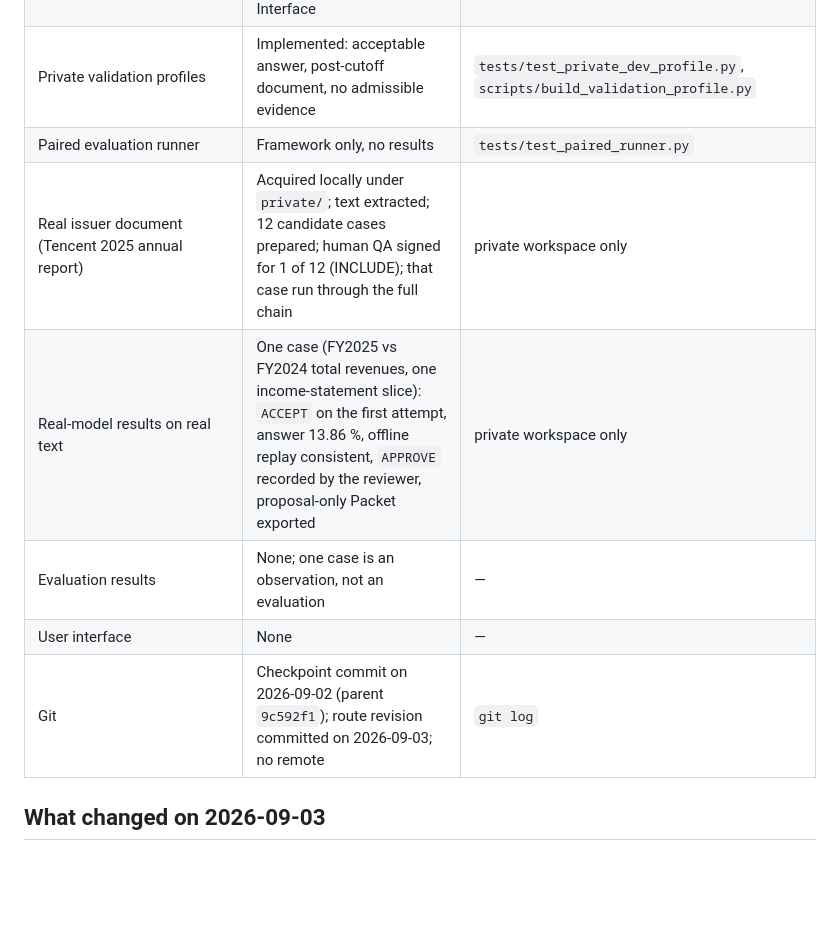
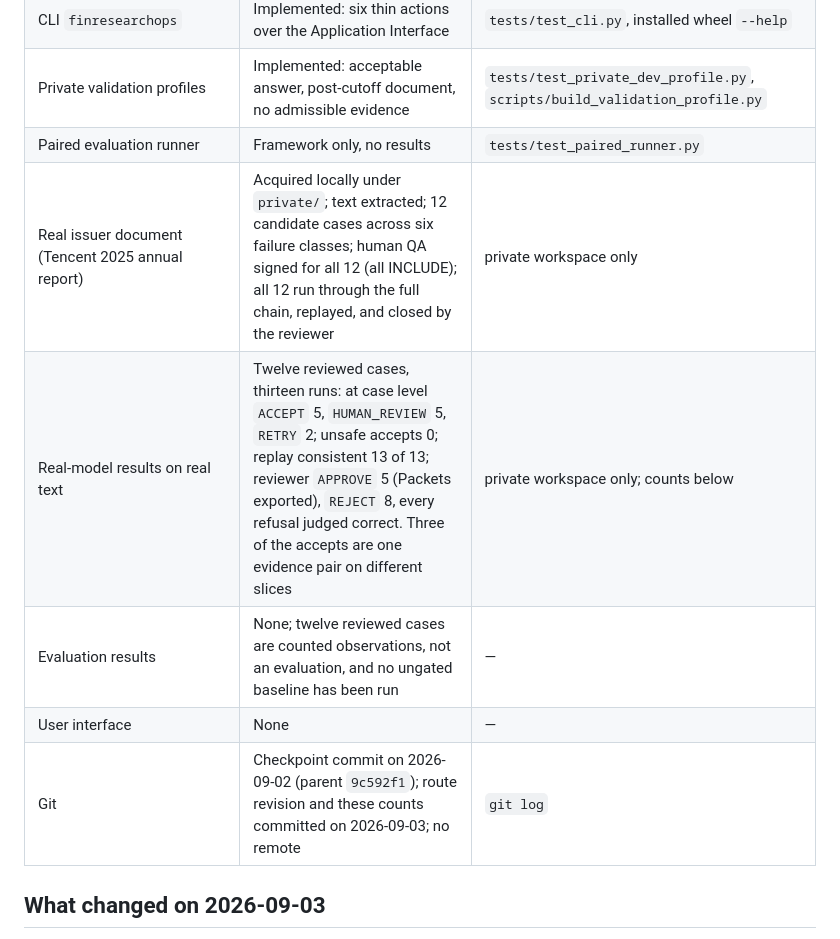
Before and after one commit to IanHu0508/FinResearchOps, a Markdown page: docs/status.md, the part around one of its changes. Drawn GitHub-style; blank space fills up the shorter version.

```diff
--- a/docs/status.md
+++ b/docs/status.md
@@ -11,11 +11,11 @@
 | CLI `finresearchops` | Implemented: six thin actions over the Application Interface | `tests/test_cli.py`, installed wheel `--help` |
 | Private validation profiles | Implemented: acceptable answer, post-cutoff document, no admissible evidence | `tests/test_private_dev_profile.py`, `scripts/build_validation_profile.py` |
 | Paired evaluation runner | Framework only, no results | `tests/test_paired_runner.py` |
-| Real issuer document (Tencent 2025 annual report) | Acquired locally under `private/`; text extracted; 12 candidate cases prepared; human QA signed for 1 of 12 (INCLUDE); that case run through the full chain | private workspace only |
-| Real-model results on real text | One case (FY2025 vs FY2024 total revenues, one income-statement slice): `ACCEPT` on the first attempt, answer 13.86 %, offline replay consistent, `APPROVE` recorded by the reviewer, proposal-only Packet exported | private workspace only |
-| Evaluation results | None; one case is an observation, not an evaluation | — |
+| Real issuer document (Tencent 2025 annual report) | Acquired locally under `private/`; text extracted; 12 candidate cases across six failure classes; human QA signed for all 12 (all INCLUDE); all 12 run through the full chain, replayed, and closed by the reviewer | private workspace only |
+| Real-model results on real text | Twelve reviewed cases, thirteen runs: at case level `ACCEPT` 5, `HUMAN_REVIEW` 5, `RETRY` 2; unsafe accepts 0; replay consistent 13 of 13; reviewer `APPROVE` 5 (Packets exported), `REJECT` 8, every refusal judged correct. Three of the accepts are one evidence pair on different slices | private workspace only; counts below |
+| Evaluation results | None; twelve reviewed cases are counted observations, not an evaluation, and no ungated baseline has been run | — |
 | User interface | None | — |
-| Git | Checkpoint commit on 2026-09-02 (parent `9c592f1`); route revision committed on 2026-09-03; no remote | `git log` |
+| Git | Checkpoint commit on 2026-09-02 (parent `9c592f1`); route revision and these counts committed on 2026-09-03; no remote | `git log` |
 
 ## What changed on 2026-09-03
 
```
Also changed, not shown: other parts of docs/status.md (+36 -4 lines).
